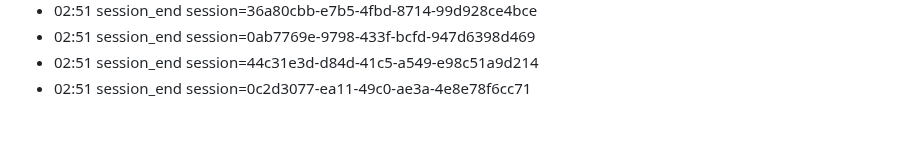
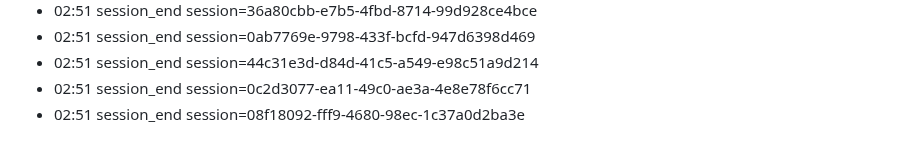
Before and after one commit to eschmitt88/llm-cross-pollination, a Markdown page: journal/2026-08-22.md, the part around the change. GitHub-like rendering.

Commit message:
journal: session 2026-08-22

```diff
--- a/journal/2026-08-22.md
+++ b/journal/2026-08-22.md
@@ -71,3 +71,4 @@ date: 2026-08-22
 - 02:51 session_end session=0ab7769e-9798-433f-bcfd-947d6398d469
 - 02:51 session_end session=44c31e3d-d84d-41c5-a549-e98c51a9d214
 - 02:51 session_end session=0c2d3077-ea11-49c0-ae3a-4e8e78f6cc71
+- 02:51 session_end session=08f18092-fff9-4680-98ec-1c37a0d2ba3e
```
